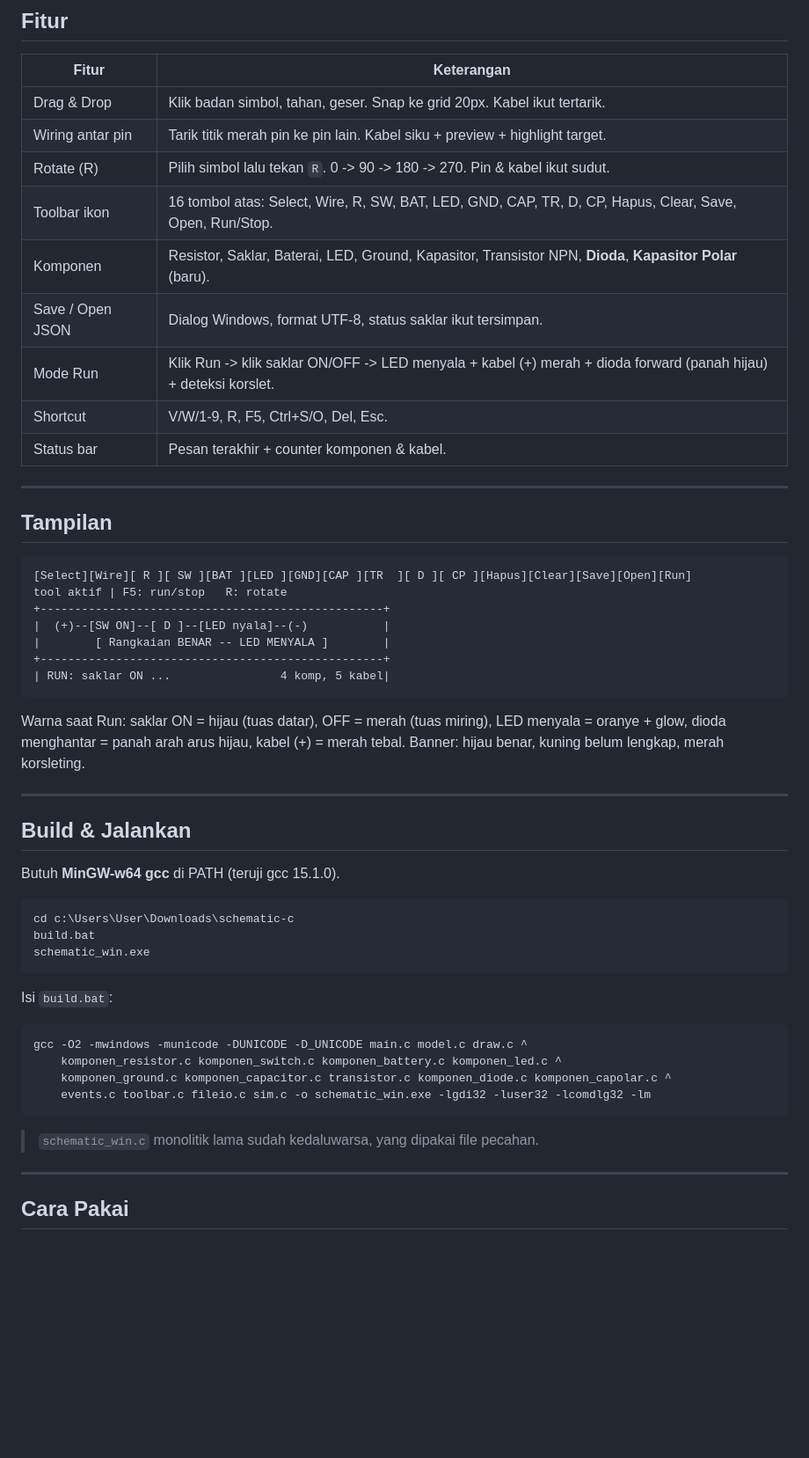
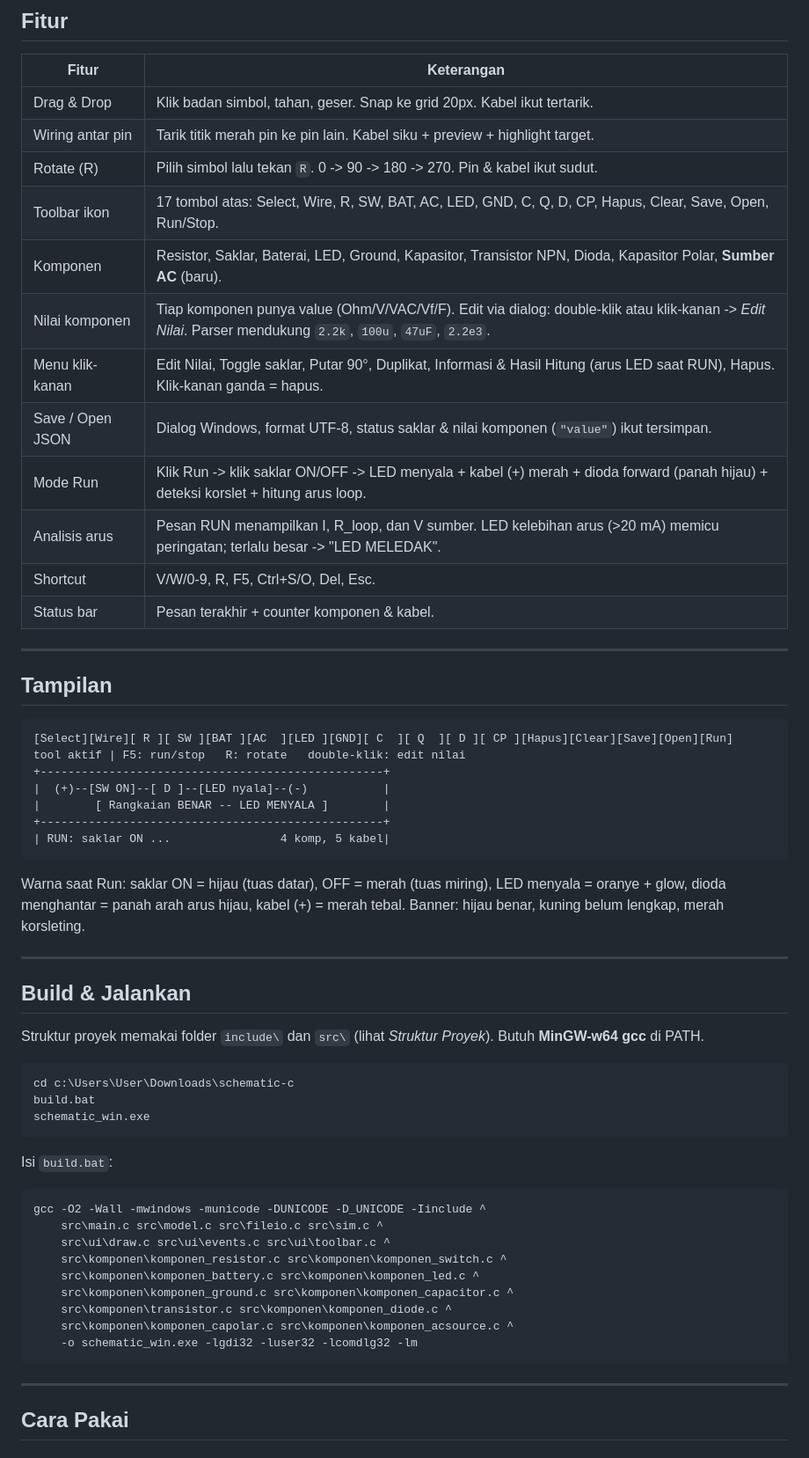
Before and after one commit to alth45/skematik-circuit-c, a Markdown page: readme.md, the part around one of its changes. Shown at 88% size. Rendered like a GitHub page; blank space fills up the shorter version.

````diff
--- a/readme.md
+++ b/readme.md
@@ -17,11 +17,14 @@ lalu **Run** untuk simulasi: klik saklar ON/OFF dan lihat LED menyala.
 | Drag & Drop | Klik badan simbol, tahan, geser. Snap ke grid 20px. Kabel ikut tertarik. |
 | Wiring antar pin | Tarik titik merah pin ke pin lain. Kabel siku + preview + highlight target. |
 | Rotate (R) | Pilih simbol lalu tekan `R`. 0 -> 90 -> 180 -> 270. Pin & kabel ikut sudut. |
-| Toolbar ikon | 16 tombol atas: Select, Wire, R, SW, BAT, LED, GND, CAP, TR, D, CP, Hapus, Clear, Save, Open, Run/Stop. |
-| Komponen | Resistor, Saklar, Baterai, LED, Ground, Kapasitor, Transistor NPN, **Dioda**, **Kapasitor Polar** (baru). |
-| Save / Open JSON | Dialog Windows, format UTF-8, status saklar ikut tersimpan. |
-| Mode Run | Klik Run -> klik saklar ON/OFF -> LED menyala + kabel (+) merah + dioda forward (panah hijau) + deteksi korslet. |
-| Shortcut | V/W/1-9, R, F5, Ctrl+S/O, Del, Esc. |
+| Toolbar ikon | 17 tombol atas: Select, Wire, R, SW, BAT, AC, LED, GND, C, Q, D, CP, Hapus, Clear, Save, Open, Run/Stop. |
+| Komponen | Resistor, Saklar, Baterai, LED, Ground, Kapasitor, Transistor NPN, Dioda, Kapasitor Polar, **Sumber AC** (baru). |
+| Nilai komponen | Tiap komponen punya value (Ohm/V/VAC/Vf/F). Edit via dialog: double-klik atau klik-kanan -> *Edit Nilai*. Parser mendukung `2.2k`, `100u`, `47uF`, `2.2e3`. |
+| Menu klik-kanan | Edit Nilai, Toggle saklar, Putar 90°, Duplikat, Informasi & Hasil Hitung (arus LED saat RUN), Hapus. Klik-kanan ganda = hapus. |
+| Save / Open JSON | Dialog Windows, format UTF-8, status saklar & nilai komponen (`"value"`) ikut tersimpan. |
+| Mode Run | Klik Run -> klik saklar ON/OFF -> LED menyala + kabel (+) merah + dioda forward (panah hijau) + deteksi korslet + hitung arus loop. |
+| Analisis arus | Pesan RUN menampilkan I, R_loop, dan V sumber. LED kelebihan arus (>20 mA) memicu peringatan; terlalu besar -> "LED MELEDAK". |
+| Shortcut | V/W/0-9, R, F5, Ctrl+S/O, Del, Esc. |
 | Status bar | Pesan terakhir + counter komponen & kabel. |
 
 ---
@@ -29,8 +32,8 @@ lalu **Run** untuk simulasi: klik saklar ON/OFF dan lihat LED menyala.
 ## Tampilan
 
 ```
-[Select][Wire][ R ][ SW ][BAT ][LED ][GND][CAP ][TR  ][ D ][ CP ][Hapus][Clear][Save][Open][Run]
-tool aktif | F5: run/stop   R: rotate
+[Select][Wire][ R ][ SW ][BAT ][AC  ][LED ][GND][ C  ][ Q  ][ D ][ CP ][Hapus][Clear][Save][Open][Run]
+tool aktif | F5: run/stop   R: rotate   double-klik: edit nilai
 +--------------------------------------------------+
 |  (+)--[SW ON]--[ D ]--[LED nyala]--(-)           |
 |        [ Rangkaian BENAR -- LED MENYALA ]        |
@@ -47,7 +50,8 @@ Banner: hijau benar, kuning belum lengkap, merah korsleting.
 
 ## Build & Jalankan
 
-Butuh **MinGW-w64 gcc** di PATH (teruji gcc 15.1.0).
+Struktur proyek memakai folder `include\` dan `src\` (lihat *Struktur Proyek*).
+Butuh **MinGW-w64 gcc** di PATH.
 
 ```bat
 cd c:\Users\User\Downloads\schematic-c
@@ -58,13 +62,16 @@ schematic_win.exe
 Isi `build.bat`:
 
 ```bat
-gcc -O2 -mwindows -municode -DUNICODE -D_UNICODE main.c model.c draw.c ^
-    komponen_resistor.c komponen_switch.c komponen_battery.c komponen_led.c ^
-    komponen_ground.c komponen_capacitor.c transistor.c komponen_diode.c komponen_capolar.c ^
-    events.c toolbar.c fileio.c sim.c -o schematic_win.exe -lgdi32 -luser32 -lcomdlg32 -lm
+gcc -O2 -Wall -mwindows -municode -DUNICODE -D_UNICODE -Iinclude ^
+    src\main.c src\model.c src\fileio.c src\sim.c ^
+    src\ui\draw.c src\ui\events.c src\ui\toolbar.c ^
+    src\komponen\komponen_resistor.c src\komponen\komponen_switch.c ^
+    src\komponen\komponen_battery.c src\komponen\komponen_led.c ^
+    src\komponen\komponen_ground.c src\komponen\komponen_capacitor.c ^
+    src\komponen\transistor.c src\komponen\komponen_diode.c ^
+    src\komponen\komponen_capolar.c src\komponen\komponen_acsource.c ^
+    -o schematic_win.exe -lgdi32 -luser32 -lcomdlg32 -lm
 ```
-
-> `schematic_win.c` monolitik lama sudah kedaluwarsa, yang dipakai file pecahan.
 
 ---
 
````
Also changed, not shown: other parts of readme.md (+78 -34 lines).
